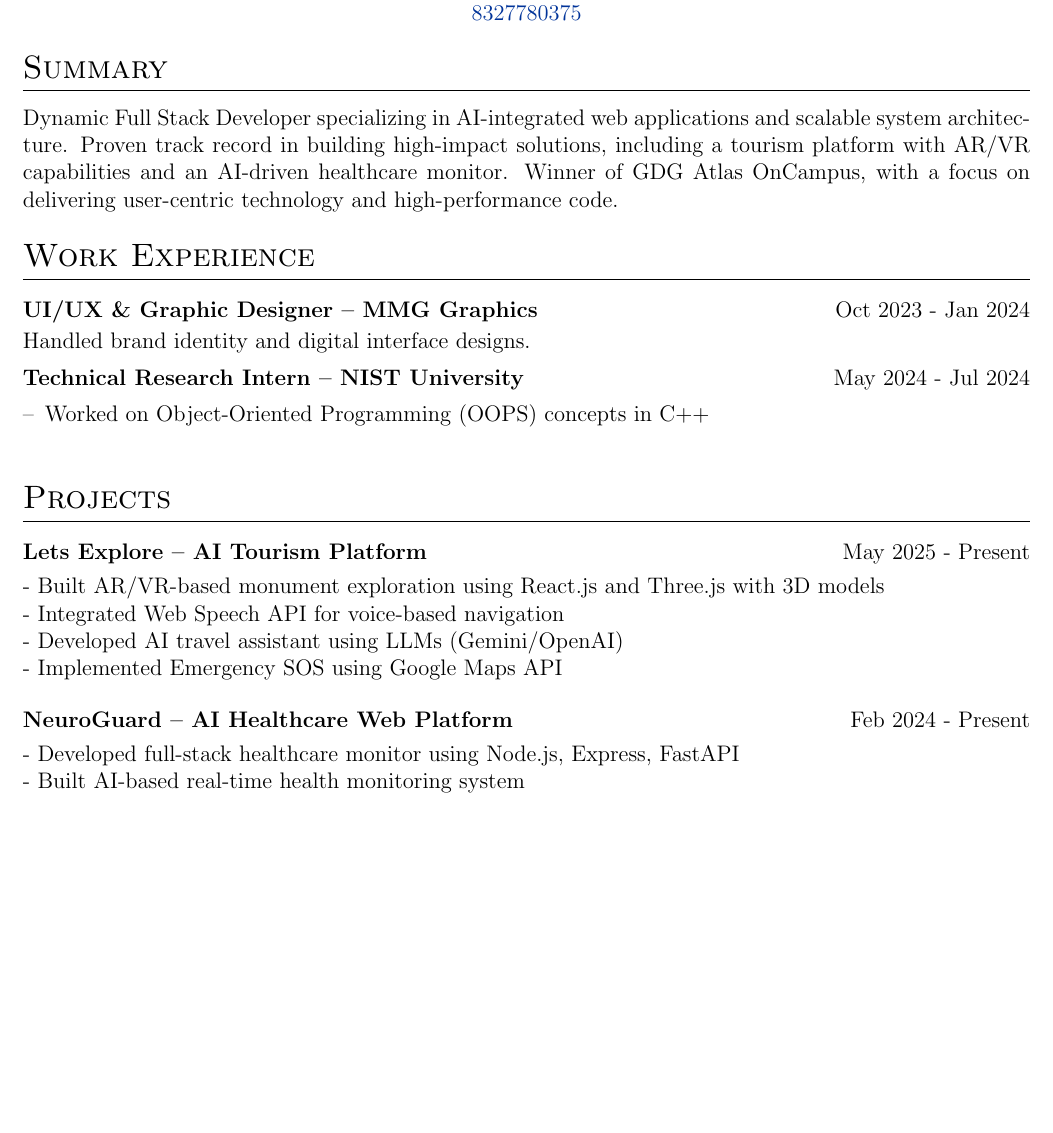
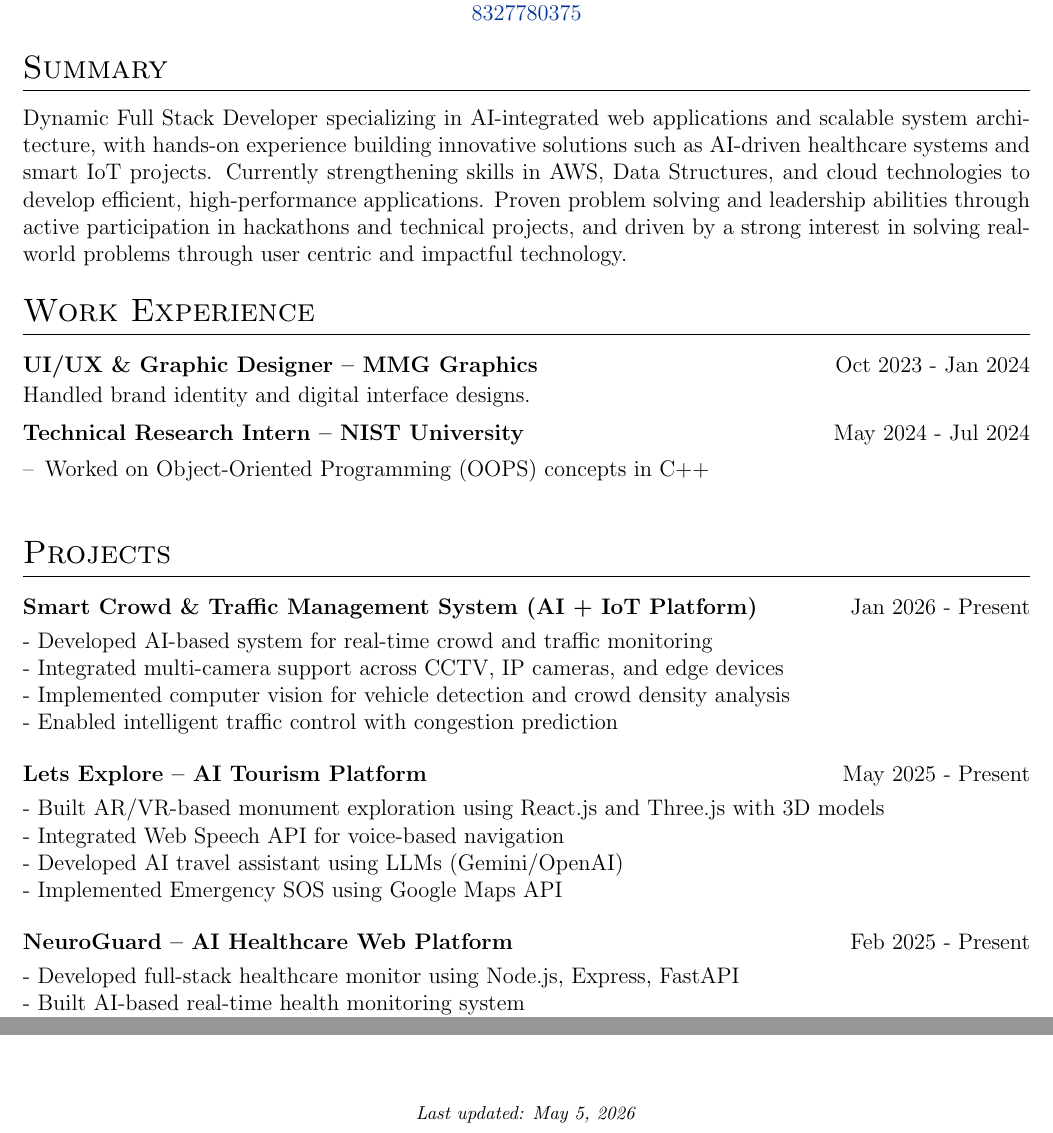
Before and after one commit to SamaySarthakSwain/New-2-CV-By-modyfing-cv.tex-file-, a LaTeX CV (cv.tex): part of page 1 of 2 before the commit and two parts of pages 1 and 2 of 2 after it, the two joined at a grey line, cut so that both start at the same text, the shorter picture padded with empty space. Compiled offline with pdfLaTeX.

Commit message:
feat: update CV summary and add Smart Crowd & Traffic Management project entry

```diff
--- a/cv.tex
+++ b/cv.tex
@@ -149,7 +149,7 @@
 %----------------------------------------------------------------------------------------
 
 \section{Summary}
-Dynamic Full Stack Developer specializing in AI-integrated web applications and scalable system architecture. Proven track record in building high-impact solutions, including a tourism platform with AR/VR capabilities and an AI-driven healthcare monitor. Winner of GDG Atlas OnCampus, with a focus on delivering user-centric technology and high-performance code.
+Dynamic Full Stack Developer specializing in AI-integrated web applications and scalable system architecture, with hands-on experience building innovative solutions such as AI-driven healthcare systems and smart IoT projects. Currently strengthening skills in AWS, Data Structures, and cloud technologies to develop efficient, high-performance applications. Proven problem solving and leadership abilities through active participation in hackathons and technical projects, and driven by a strong interest in solving real-world problems through user centric and impactful technology.
 
 %----------------------------------------------------------------------------------------
 % WORK EXPERIENCE
@@ -172,6 +172,18 @@ Handled brand identity and digital interface designs.
 \section{Projects}
 
 \begin{tabularx}{\linewidth}{ @{}l r@{} }
+\textbf{Smart Crowd \& Traffic Management System (AI + IoT Platform)} & \hfill Jan 2026 - Present \\[3.75pt]
+\multicolumn{2}{@{}X@{}}{
+- Developed AI-based system for real-time crowd and traffic monitoring \newline
+- Integrated multi-camera support across CCTV, IP cameras, and edge devices \newline
+- Implemented computer vision for vehicle detection and crowd density analysis \newline
+- Enabled intelligent traffic control with congestion prediction
+}  \\
+\end{tabularx}
+
+\vspace{5pt}
+
+\begin{tabularx}{\linewidth}{ @{}l r@{} }
 \textbf{Lets Explore -- AI Tourism Platform} & \hfill May 2025 - Present \\[3.75pt]
 \multicolumn{2}{@{}X@{}}{
 - Built AR/VR-based monument exploration using React.js and Three.js with 3D models \newline
@@ -184,7 +196,7 @@ Handled brand identity and digital interface designs.
 \vspace{5pt}
 
 \begin{tabularx}{\linewidth}{ @{}l r@{} }
-\textbf{NeuroGuard -- AI Healthcare Web Platform} & \hfill Feb 2024 - Present \\[3.75pt]
+\textbf{NeuroGuard -- AI Healthcare Web Platform} & \hfill Feb 2025 - Present \\[3.75pt]
 \multicolumn{2}{@{}X@{}}{
 - Developed full-stack healthcare monitor using Node.js, Express, FastAPI \newline
 - Built AI-based real-time health monitoring system \newline
@@ -249,4 +261,9 @@ Tools \& Infra & Git, GitHub, Docker, Netlify, Vercel, REST APIs \\
 \item Git \& GitHub Workshop -- 2nd Runner-up
 \end{itemize}
 
+\vfill
+\begin{center}
+\footnotesize \textit{Last updated: \today}
+\end{center}
+
 \end{document}
```
